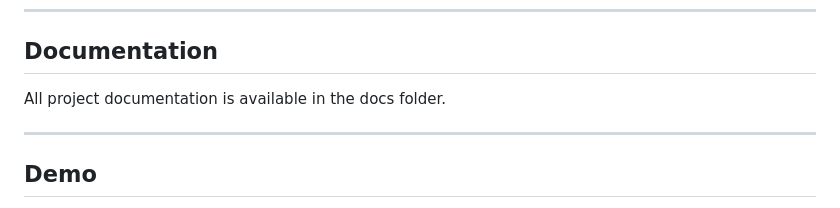
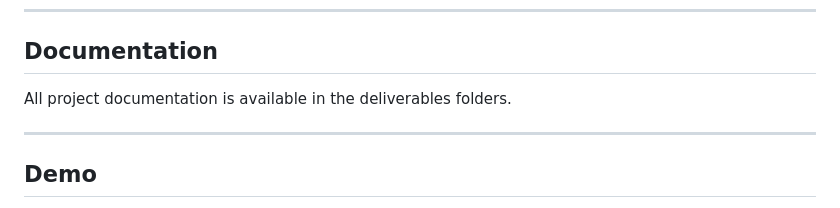
Before and after one commit to s-zeyadelshayeb-stack/Event-Management-System, a Markdown page: README.md, the part around the change. GitHub-like rendering.

```diff
--- a/README.md
+++ b/README.md
@@ -145,7 +145,7 @@ Docker Running
 
 ## Documentation
 
-All project documentation is available in the docs folder.
+All project documentation is available in the deliverables folders.
 
 ---
 
```
